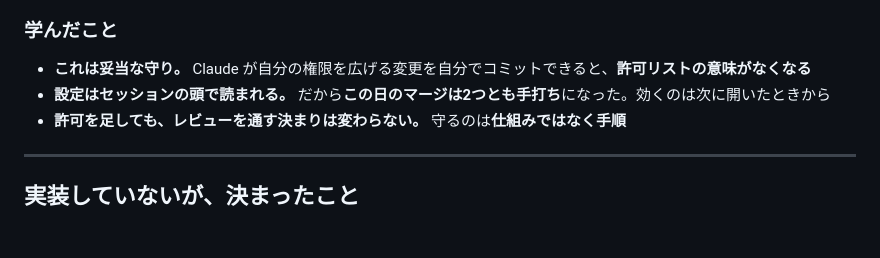
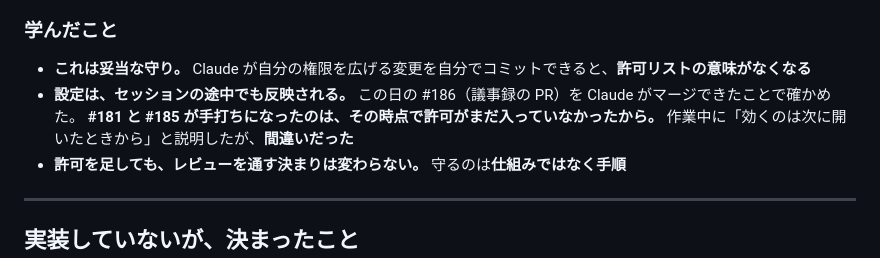
Before and after one commit to Bohemian1506/okuradi, a Markdown page: docs/dev-log/day-7.md, the part around the change. Drawn GitHub-style; blank space fills up the shorter version.

```diff
--- a/docs/dev-log/day-7.md
+++ b/docs/dev-log/day-7.md
@@ -86,7 +86,9 @@
 
 ### 学んだこと
 - **これは妥当な守り。** Claude が自分の権限を広げる変更を自分でコミットできると、**許可リストの意味がなくなる**
-- **設定はセッションの頭で読まれる。** だから**この日のマージは2つとも手打ち**になった。効くのは次に開いたときから
+- **設定は、セッションの途中でも反映される。** この日の #186（議事録の PR）を Claude がマージできたことで確かめた。
+  **#181 と #185 が手打ちになったのは、その時点で許可がまだ入っていなかったから。**
+  作業中に「効くのは次に開いたときから」と説明したが、**間違いだった**
 - **許可を足しても、レビューを通す決まりは変わらない。** 守るのは**仕組みではなく手順**
 
 ---
```
Also changed, not shown: docs/handoff.md (+3 -1 lines).
